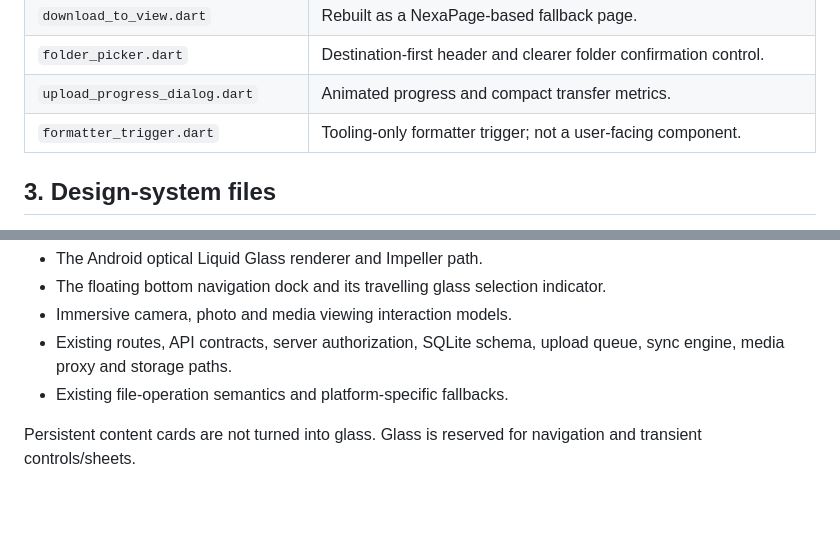
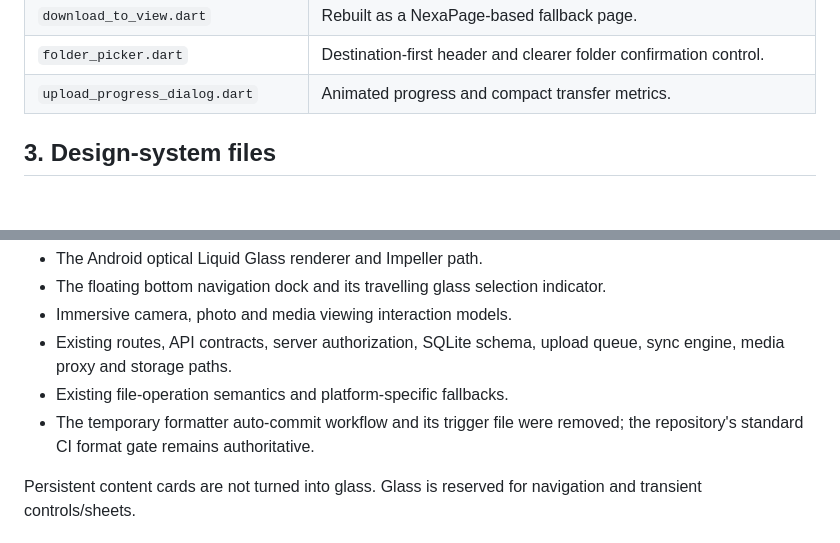
Before and after one commit to dharshan-m-s/NexaDrive, a Markdown page: docs/PREMIUM_UI_REDESIGN_COVERAGE.md, 2 parts joined by grey strips. Rendered like a GitHub page; blank space fills up the shorter version.

Commit message:
Update coverage register after removing temporary formatter automation

```diff
--- a/docs/PREMIUM_UI_REDESIGN_COVERAGE.md
+++ b/docs/PREMIUM_UI_REDESIGN_COVERAGE.md
@@ -82,7 +82,6 @@ These files are part of the screen architecture but are not visual screens and t
 | `download_to_view.dart` | Rebuilt as a NexaPage-based fallback page. |
 | `folder_picker.dart` | Destination-first header and clearer folder confirmation control. |
 | `upload_progress_dialog.dart` | Animated progress and compact transfer metrics. |
-| `formatter_trigger.dart` | Tooling-only formatter trigger; not a user-facing component. |
 
 ## 3. Design-system files
 
@@ -104,6 +103,7 @@ These are not omissions; changing them would regress a previously approved or fu
 - Immersive camera, photo and media viewing interaction models.
 - Existing routes, API contracts, server authorization, SQLite schema, upload queue, sync engine, media proxy and storage paths.
 - Existing file-operation semantics and platform-specific fallbacks.
+- The temporary formatter auto-commit workflow and its trigger file were removed; the repository's standard CI format gate remains authoritative.
 
 Persistent content cards are not turned into glass. Glass is reserved for navigation and transient controls/sheets.
 
```
